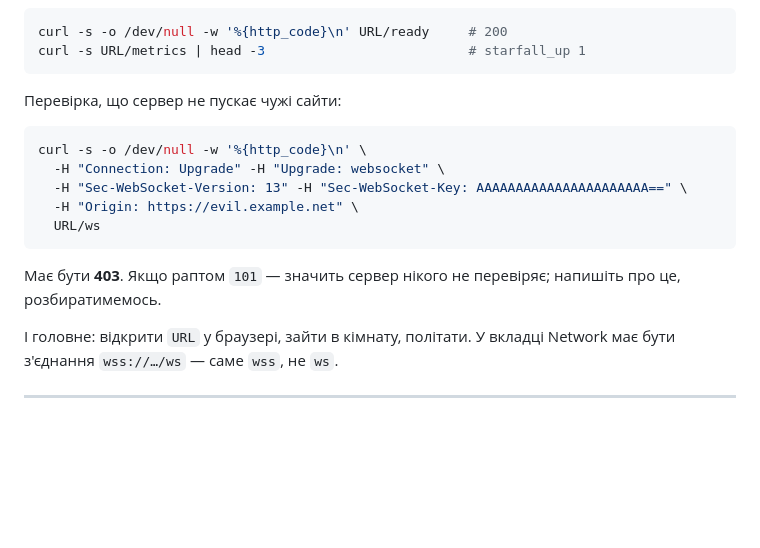
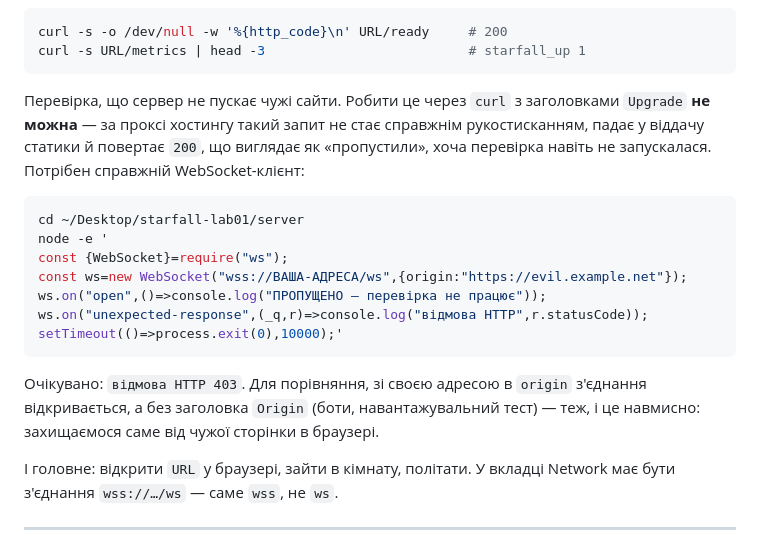
Before and after one commit to vlepekha/starfall, a Markdown page: docs/deploy.md, the part around the change. Drawn GitHub-style; blank space fills up the shorter version.

Commit message:
docs: перевіряти Origin справжнім WebSocket, а не curl
За проксі хостингу curl із заголовками Upgrade не стає справжнім
рукостисканням: запит падає у віддачу статики й повертає 200 —
виглядає як «пропустили», хоча перевірка навіть не запускалася.

````diff
--- a/docs/deploy.md
+++ b/docs/deploy.md
@@ -50,18 +50,25 @@ curl -s -o /dev/null -w '%{http_code}\n' URL/ready     # 200
 curl -s URL/metrics | head -3                          # starfall_up 1
 ```
 
-Перевірка, що сервер не пускає чужі сайти:
+Перевірка, що сервер не пускає чужі сайти. Робити це через `curl` з
+заголовками `Upgrade` **не можна** — за проксі хостингу такий запит не стає
+справжнім рукостисканням, падає у віддачу статики й повертає `200`, що
+виглядає як «пропустили», хоча перевірка навіть не запускалася. Потрібен
+справжній WebSocket-клієнт:
 
 ```bash
-curl -s -o /dev/null -w '%{http_code}\n' \
-  -H "Connection: Upgrade" -H "Upgrade: websocket" \
-  -H "Sec-WebSocket-Version: 13" -H "Sec-WebSocket-Key: AAAAAAAAAAAAAAAAAAAAAA==" \
-  -H "Origin: https://evil.example.net" \
-  URL/ws
+cd ~/Desktop/starfall-lab01/server
+node -e '
+const {WebSocket}=require("ws");
+const ws=new WebSocket("wss://ВАША-АДРЕСА/ws",{origin:"https://evil.example.net"});
+ws.on("open",()=>console.log("ПРОПУЩЕНО — перевірка не працює"));
+ws.on("unexpected-response",(_q,r)=>console.log("відмова HTTP",r.statusCode));
+setTimeout(()=>process.exit(0),10000);'
 ```
 
-Має бути **403**. Якщо раптом `101` — значить сервер нікого не перевіряє;
-напишіть про це, розбиратимемось.
+Очікувано: `відмова HTTP 403`. Для порівняння, зі своєю адресою в `origin`
+з'єднання відкривається, а без заголовка `Origin` (боти, навантажувальний
+тест) — теж, і це навмисно: захищаємося саме від чужої сторінки в браузері.
 
 І головне: відкрити `URL` у браузері, зайти в кімнату, політати. У вкладці
 Network має бути з'єднання `wss://…/ws` — саме `wss`, не `ws`.
````
